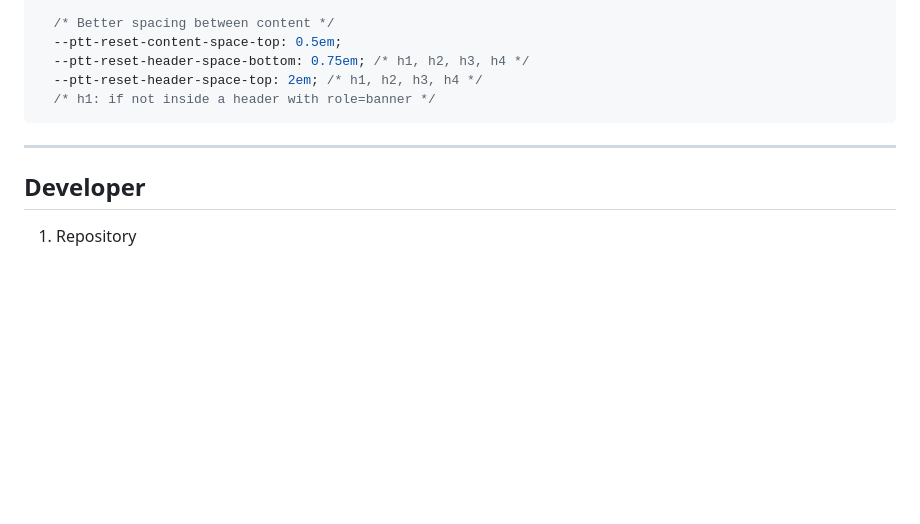
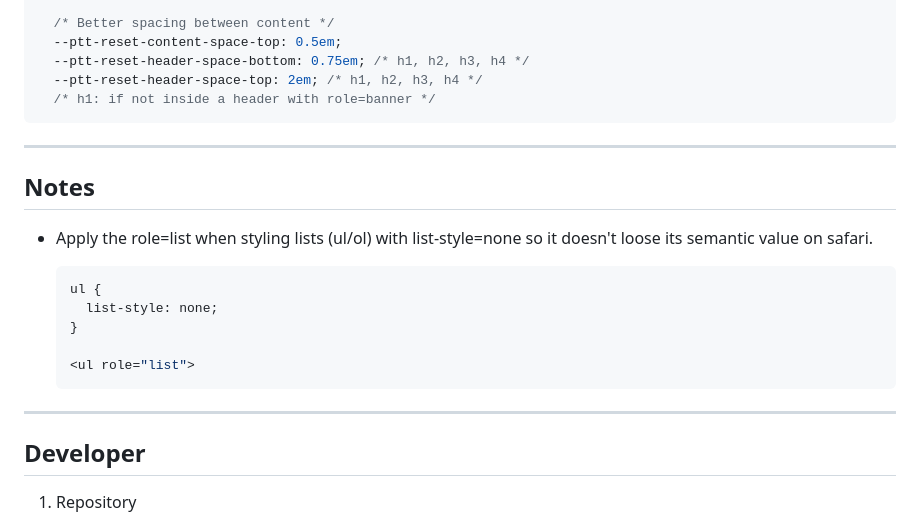
Before and after one commit to tojeiro-me/Plasttic-reset, a Markdown page: README.md, the part around the change printed below. Rendered like a GitHub page; blank space fills up the shorter version.

Commit message:
v2.0.6: added notes section

````diff
--- a/README.md
+++ b/README.md
@@ -121,6 +121,21 @@ This properties can be changed globally - using the :root pseudo-class - or scop
 
 ---
 
+## Notes
+
+- Apply the role=list when styling lists (ul/ol) with list-style=none
+  so it doesn't loose its semantic value on safari.
+
+  ```CSS
+  ul {
+    list-style: none;
+  }
+
+  <ul role="list">
+  ```
+
+---
+
 ## Developer
 
 1. Repository
````
Also changed, not shown: other parts of README.md (+10 -0 lines).
